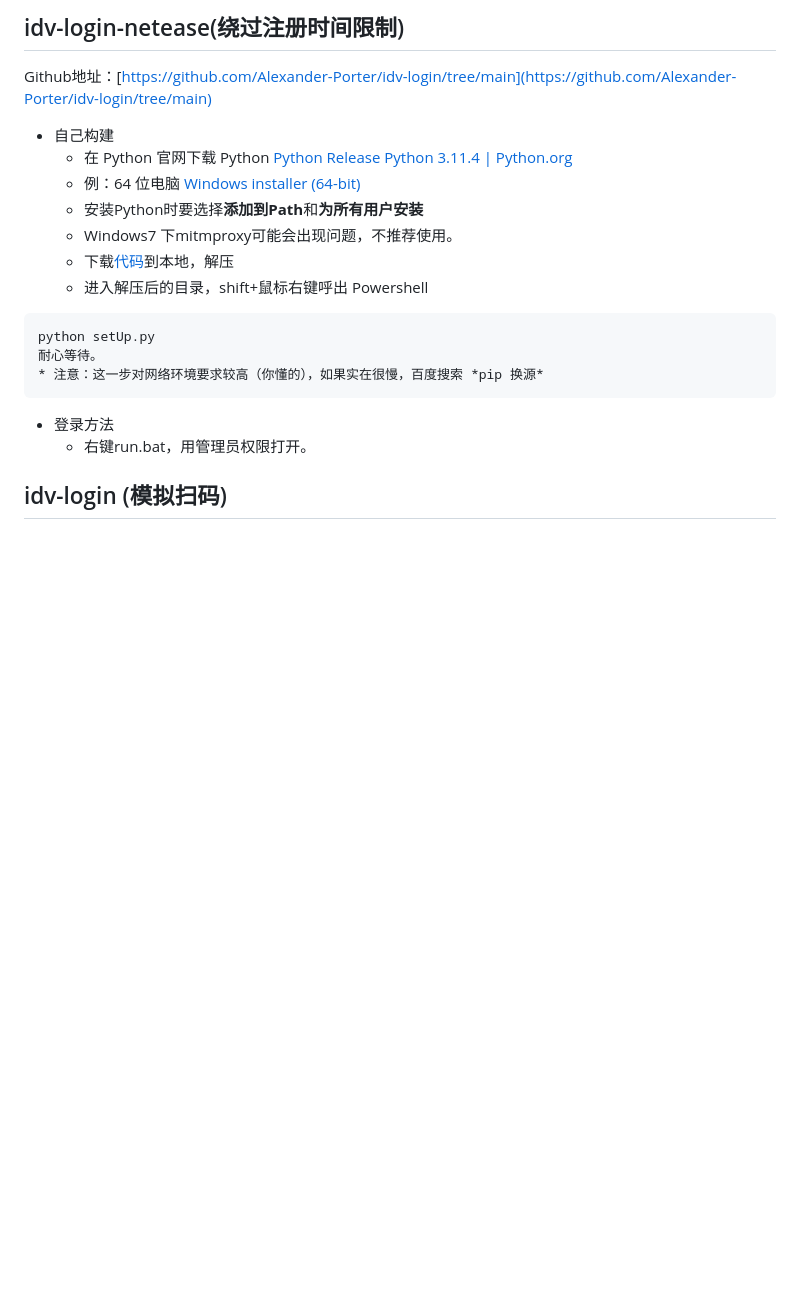
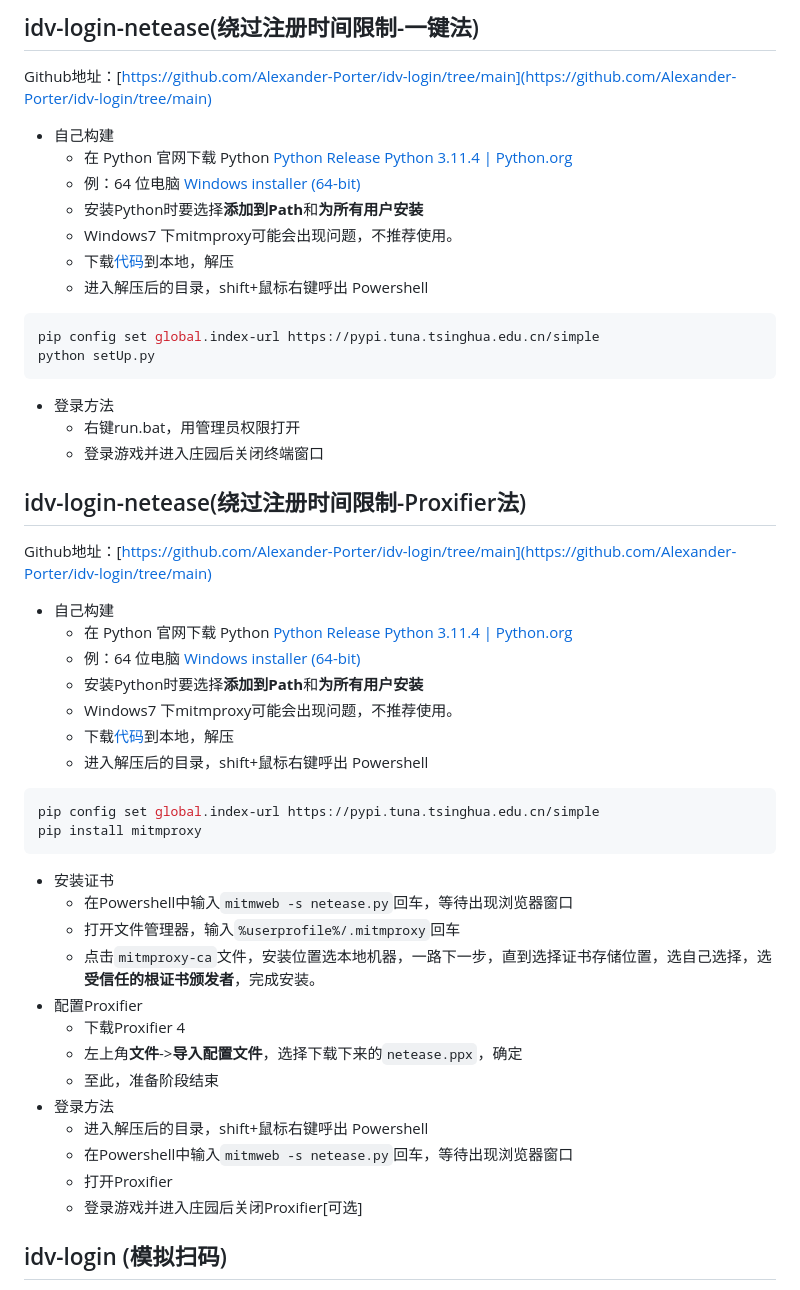
Before and after one commit to Alexander-Porter/idv-login, a Markdown page: README.md, the part around the change. Drawn GitHub-style; blank space fills up the shorter version.

````diff
--- a/README.md
+++ b/README.md
@@ -1,4 +1,4 @@
-## idv-login-netease(绕过注册时间限制)
+## idv-login-netease(绕过注册时间限制-一键法)
 
 Github地址：[https://github.com/Alexander-Porter/idv-login/tree/main](https://github.com/Alexander-Porter/idv-login/tree/main)
 * 自己构建
@@ -8,16 +8,42 @@ Github地址：[https://github.com/Alexander-Porter/idv-login/tree/main](https:/
     * Windows7 下mitmproxy可能会出现问题，不推荐使用。
     * 下载[代码](https://github.com/Alexander-Porter/idv-login/archive/refs/heads/main.zip)到本地，解压
     * 进入解压后的目录，shift+鼠标右键呼出 Powershell
-```plain
+```bash
+pip config set global.index-url https://pypi.tuna.tsinghua.edu.cn/simple
 python setUp.py
-耐心等待。
-* 注意：这一步对网络环境要求较高（你懂的），如果实在很慢，百度搜索 *pip 换源*
 ```
 
 * 登录方法
-    * 右键run.bat，用管理员权限打开。
+    * 右键run.bat，用管理员权限打开
+    * 登录游戏并进入庄园后关闭终端窗口
 
+## idv-login-netease(绕过注册时间限制-Proxifier法)
 
+Github地址：[https://github.com/Alexander-Porter/idv-login/tree/main](https://github.com/Alexander-Porter/idv-login/tree/main)
+* 自己构建
+    * 在 Python 官网下载 Python [Python Release Python 3.11.4 | Python.org](https://www.python.org/downloads/release/python-3114/)
+    * 例：64 位电脑 [Windows installer (64-bit)](https://www.python.org/ftp/python/3.11.4/python-3.11.4-amd64.exe)
+    * 安装Python时要选择**添加到Path**和**为所有用户安装**
+    * Windows7 下mitmproxy可能会出现问题，不推荐使用。
+    * 下载[代码](https://github.com/Alexander-Porter/idv-login/archive/refs/heads/main.zip)到本地，解压
+    * 进入解压后的目录，shift+鼠标右键呼出 Powershell
+```bash
+pip config set global.index-url https://pypi.tuna.tsinghua.edu.cn/simple
+pip install mitmproxy
+```
+* 安装证书
+    * 在Powershell中输入`mitmweb -s netease.py`回车，等待出现浏览器窗口
+    * 打开文件管理器，输入`%userprofile%/.mitmproxy`回车
+    * 点击`mitmproxy-ca`文件，安装位置选本地机器，一路下一步，直到选择证书存储位置，选自己选择，选**受信任的根证书颁发者**，完成安装。
+* 配置Proxifier
+    * 下载Proxifier 4
+    *  左上角**文件**->**导入配置文件**，选择下载下来的`netease.ppx`，确定
+    *  至此，准备阶段结束
+* 登录方法
+    * 进入解压后的目录，shift+鼠标右键呼出 Powershell
+    * 在Powershell中输入`mitmweb -s netease.py`回车，等待出现浏览器窗口
+    * 打开Proxifier
+    * 登录游戏并进入庄园后关闭Proxifier[可选]
 
 ## idv-login (模拟扫码)
 
````
